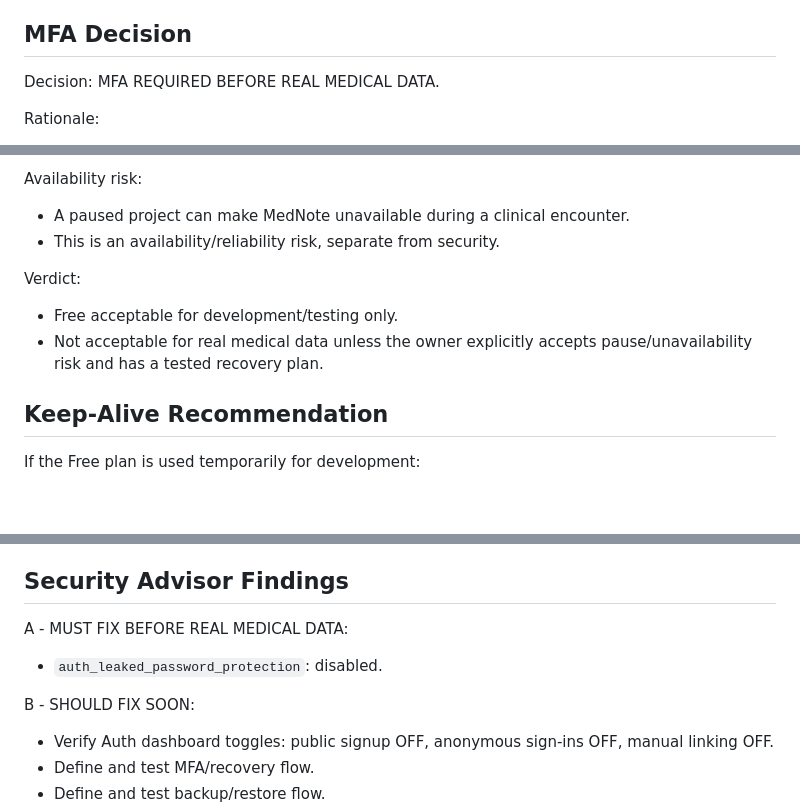
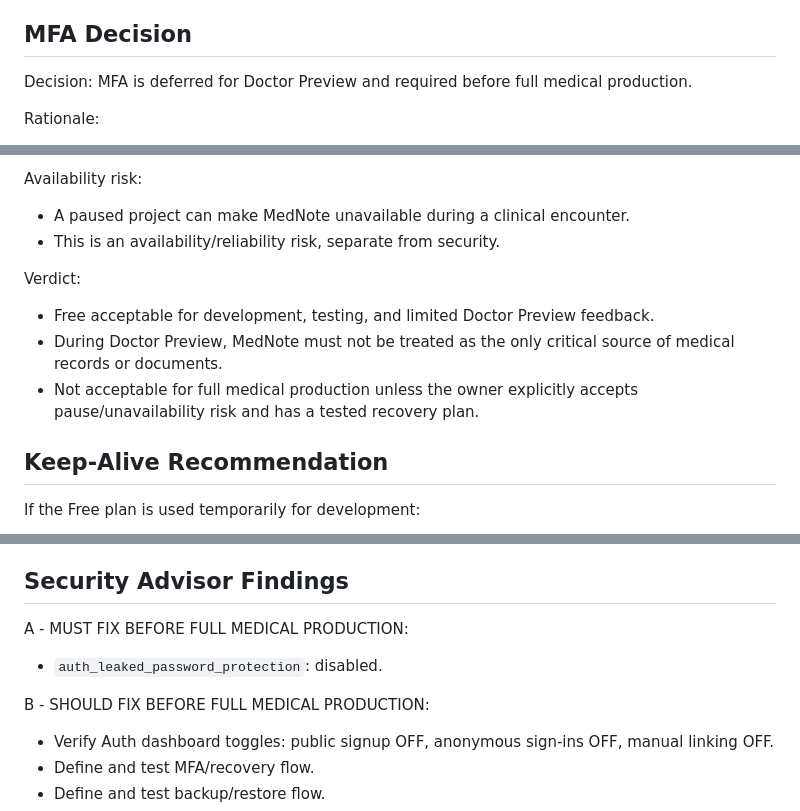
Before and after one commit to doctorbayramovashahri-lang/MedNote, a Markdown page: docs/production-readiness.md, 3 parts joined by grey strips. GitHub-like rendering; blank space fills up the shorter version.

```diff
--- a/docs/production-readiness.md
+++ b/docs/production-readiness.md
@@ -74,7 +105,7 @@ Expected impact when available:
 
 ## MFA Decision
 
-Decision: MFA REQUIRED BEFORE REAL MEDICAL DATA.
+Decision: MFA is deferred for Doctor Preview and required before full medical production.
 
 Rationale:
 
@@ -190,8 +227,9 @@ Availability risk:
 
 Verdict:
 
-- Free acceptable for development/testing only.
-- Not acceptable for real medical data unless the owner explicitly accepts pause/unavailability risk and has a tested recovery plan.
+- Free acceptable for development, testing, and limited Doctor Preview feedback.
+- During Doctor Preview, MedNote must not be treated as the only critical source of medical records or documents.
+- Not acceptable for full medical production unless the owner explicitly accepts pause/unavailability risk and has a tested recovery plan.
 
 ## Keep-Alive Recommendation
 
@@ -252,11 +290,11 @@ Current scan result:
 
 ## Security Advisor Findings
 
-A - MUST FIX BEFORE REAL MEDICAL DATA:
+A - MUST FIX BEFORE FULL MEDICAL PRODUCTION:
 
 - `auth_leaked_password_protection`: disabled.
 
-B - SHOULD FIX SOON:
+B - SHOULD FIX BEFORE FULL MEDICAL PRODUCTION:
 
 - Verify Auth dashboard toggles: public signup OFF, anonymous sign-ins OFF, manual linking OFF.
 - Define and test MFA/recovery flow.
```
Also changed, not shown: other parts of docs/production-readiness.md (+85 -13 lines).
